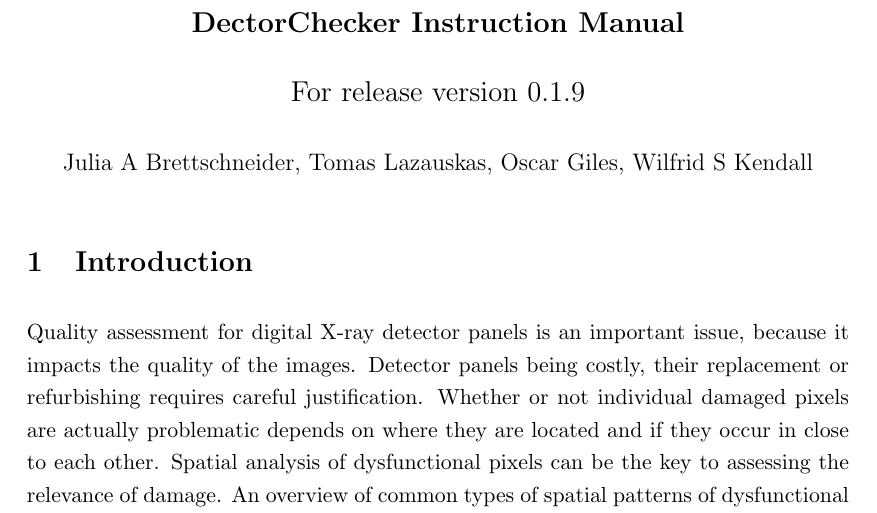
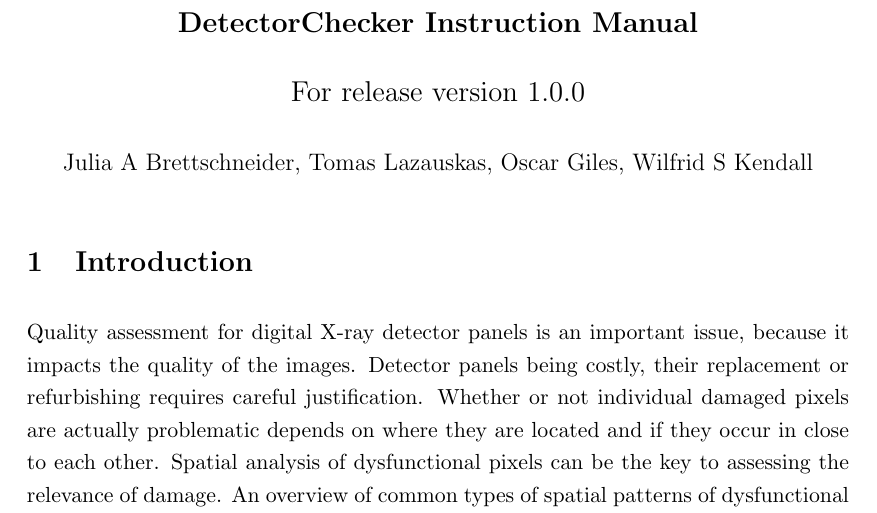
Before and after one commit to alan-turing-institute/DetectorCheckerWebApp, a LaTeX document (docs/files/WebApp_user_docs/detectorCheckerManual-WSK_JAB2.tex): part of page 1 of 7, cut so that both start at the same text. Compiled offline with pdfLaTeX.

Commit message:
- Update version number to 1.0.0 - Correct typo in manual

```diff
--- a/docs/files/WebApp_user_docs/detectorCheckerManual-WSK_JAB2.tex
+++ b/docs/files/WebApp_user_docs/detectorCheckerManual-WSK_JAB2.tex
@@ -117,10 +117,10 @@
 
 \begin{center}
 
-{\Large\bf DectorChecker Instruction Manual}
+{\Large\bf DetectorChecker Instruction Manual}
 
 \bigskip
-{\Large For release version 0.1.9}
+{\Large For release version 1.0.0}
 
 \bigskip
 {\large Julia A Brettschneider, Tomas Lazauskas, Oscar Giles, Wilfrid S Kendall}
```
Also changed, not shown: docs/files/WebApp_user_docs/detectorCheckerManual-WSK_JAB2.pdf, 1 other file.
